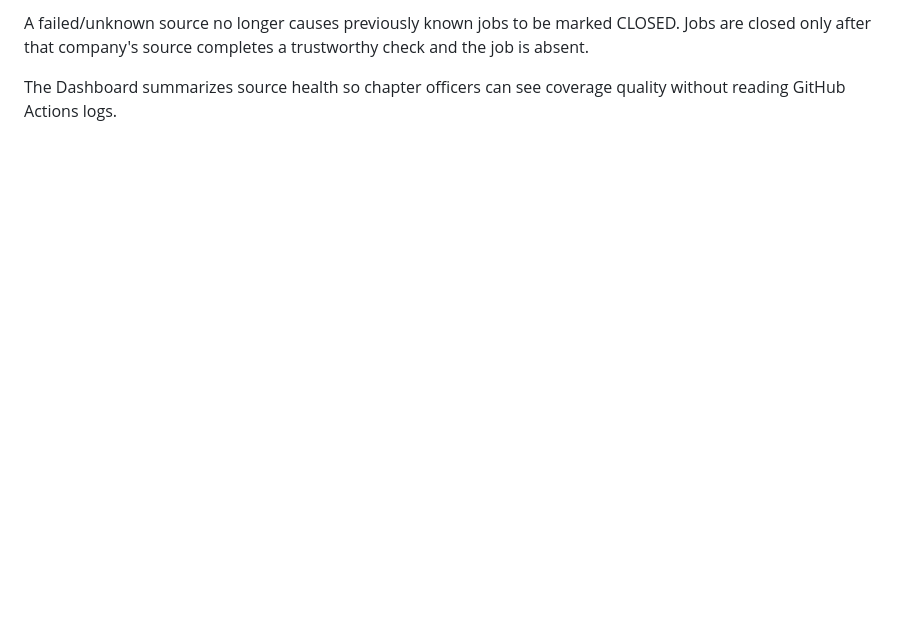
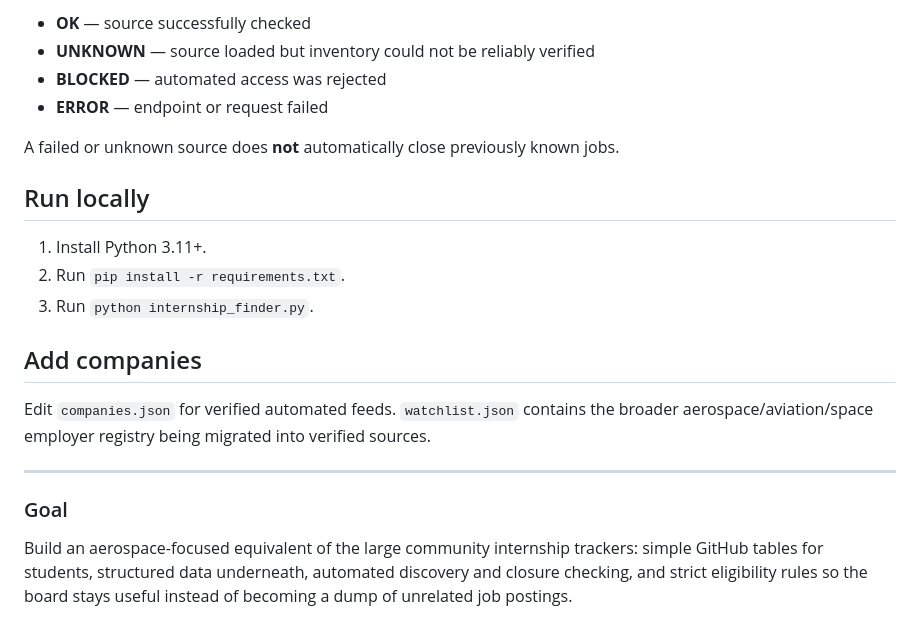
Before and after one commit to renee-makes-things/AIAA-UH-internships, a Markdown page: README.md, the part around one of its changes. Rendered like a GitHub page; blank space fills up the shorter version.

```diff
--- a/README.md
+++ b/README.md
@@ -50,4 +70,23 @@ The generated workbook includes a **SOURCE HEALTH** sheet. Each configured compa
 
-A failed/unknown source no longer causes previously known jobs to be marked CLOSED. Jobs are closed only after that company's source completes a trustworthy check and the job is absent.
+- **OK** — source successfully checked
+- **UNKNOWN** — source loaded but inventory could not be reliably verified
+- **BLOCKED** — automated access was rejected
+- **ERROR** — endpoint or request failed
 
-The Dashboard summarizes source health so chapter officers can see coverage quality without reading GitHub Actions logs.
+A failed or unknown source does **not** automatically close previously known jobs.
+
+## Run locally
+
+1. Install Python 3.11+.
+2. Run `pip install -r requirements.txt`.
+3. Run `python internship_finder.py`.
+
+## Add companies
+
+Edit `companies.json` for verified automated feeds. `watchlist.json` contains the broader aerospace/aviation/space employer registry being migrated into verified sources.
+
+---
+
+### Goal
+
+Build an aerospace-focused equivalent of the large community internship trackers: simple GitHub tables for students, structured data underneath, automated discovery and closure checking, and strict eligibility rules so the board stays useful instead of becoming a dump of unrelated job postings.
```
Also changed, not shown: other parts of README.md (+51 -31 lines).
